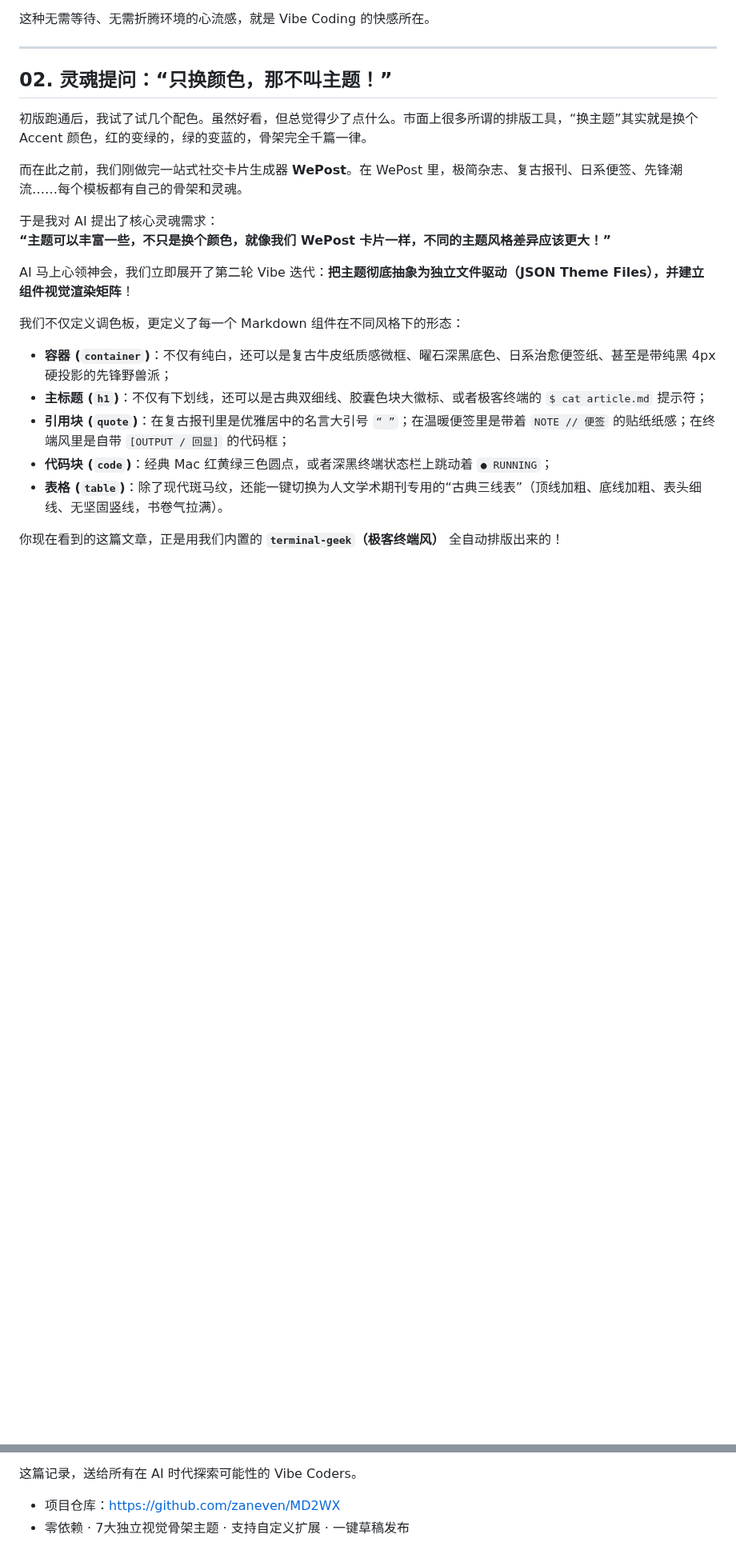
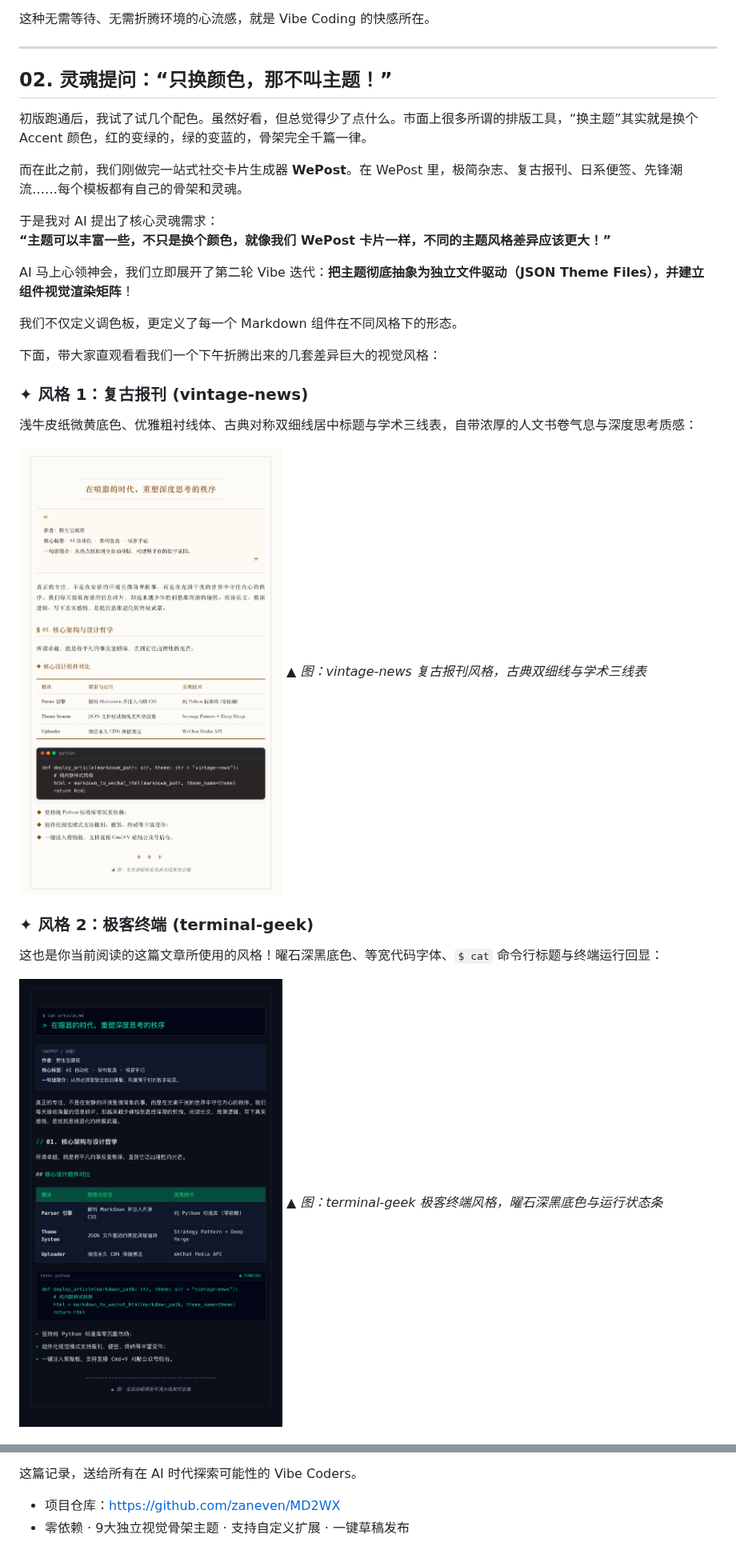
Before and after one commit to zaneven/MD2WX, a Markdown page: devlog_md2wx.md, 2 parts joined by grey strips. Shown at 80% size. Rendered like a GitHub page; blank space fills up the shorter version.

```diff
--- a/devlog_md2wx.md
+++ b/devlog_md2wx.md
@@ -64,11 +64,21 @@ md2wx article.md -t terminal-geek --clip
 
 AI 马上心领神会，我们立即展开了第二轮 Vibe 迭代：**把主题彻底抽象为独立文件驱动（JSON Theme Files），并建立组件视觉渲染矩阵**！
 
-我们不仅定义调色板，更定义了每一个 Markdown 组件在不同风格下的形态：
-- **容器 (`container`)**：不仅有纯白，还可以是复古牛皮纸质感微框、曜石深黑底色、日系治愈便签纸、甚至是带纯黑 4px 硬投影的先锋野兽派；
-- **主标题 (`h1`)**：不仅有下划线，还可以是古典双细线、胶囊色块大徽标、或者极客终端的 `$ cat article.md` 提示符；
-- **引用块 (`quote`)**：在复古报刊里是优雅居中的名言大引号 `“ ”`；在温暖便签里是带着 `NOTE // 便签` 的贴纸纸感；在终端风里是自带 `[OUTPUT / 回显]` 的代码框；
-- **代码块 (`code`)**：经典 Mac 红黄绿三色圆点，或者深黑终端状态栏上跳动着 `● RUNNING`；
-- **表格 (`table`)**：除了现代斑马纹，还能一键切换为人文学术期刊专用的“古典三线表”（顶线加粗、底线加粗、表头细线、无坚固竖线，书卷气拉满）。
+我们不仅定义调色板，更定义了每一个 Markdown 组件在不同风格下的形态。
 
-你现在看到的这篇文章，正是用我们内置的 **`terminal-geek`（极客终端风）** 全自动排版出来的！
+下面，带大家直观看看我们一个下午折腾出来的几套差异巨大的视觉风格：
+
+### ✦ 风格 1：复古报刊 (vintage-news)
+
+浅牛皮纸微黄底色、优雅粗衬线体、古典对称双细线居中标题与学术三线表，自带浓厚的人文书卷气息与深度思考质感：
+
+![复古报刊风格](assets/previews/vintage-news.png)
+*▲ 图：vintage-news 复古报刊风格，古典双细线与学术三线表*
+
+### ✦ 风格 2：极客终端 (terminal-geek)
+
+这也是你当前阅读的这篇文章所使用的风格！曜石深黑底色、等宽代码字体、`$ cat` 命令行标题与终端运行回显：
+
+![极客终端风格](assets/previews/terminal-geek.png)
+*▲ 图：terminal-geek 极客终端风格，曜石深黑底色与运行状态条*
+
@@ -137,4 +188,4 @@ md2wx my_article.md -t terminal-geek --publish --cover cover.png
 这篇记录，送给所有在 AI 时代探索可能性的 Vibe Coders。
 
 - 项目仓库：[https://github.com/zaneven/MD2WX](https://github.com/zaneven/MD2WX)
-- 零依赖 · 7大独立视觉骨架主题 · 支持自定义扩展 · 一键草稿发布
+- 零依赖 · 9大独立视觉骨架主题 · 支持自定义扩展 · 一键草稿发布
```
Also changed, not shown: other parts of devlog_md2wx.md (+41 -0 lines), README.md (+34 -1 lines), assets/web_studio_preview.png (added), 16 other files.
